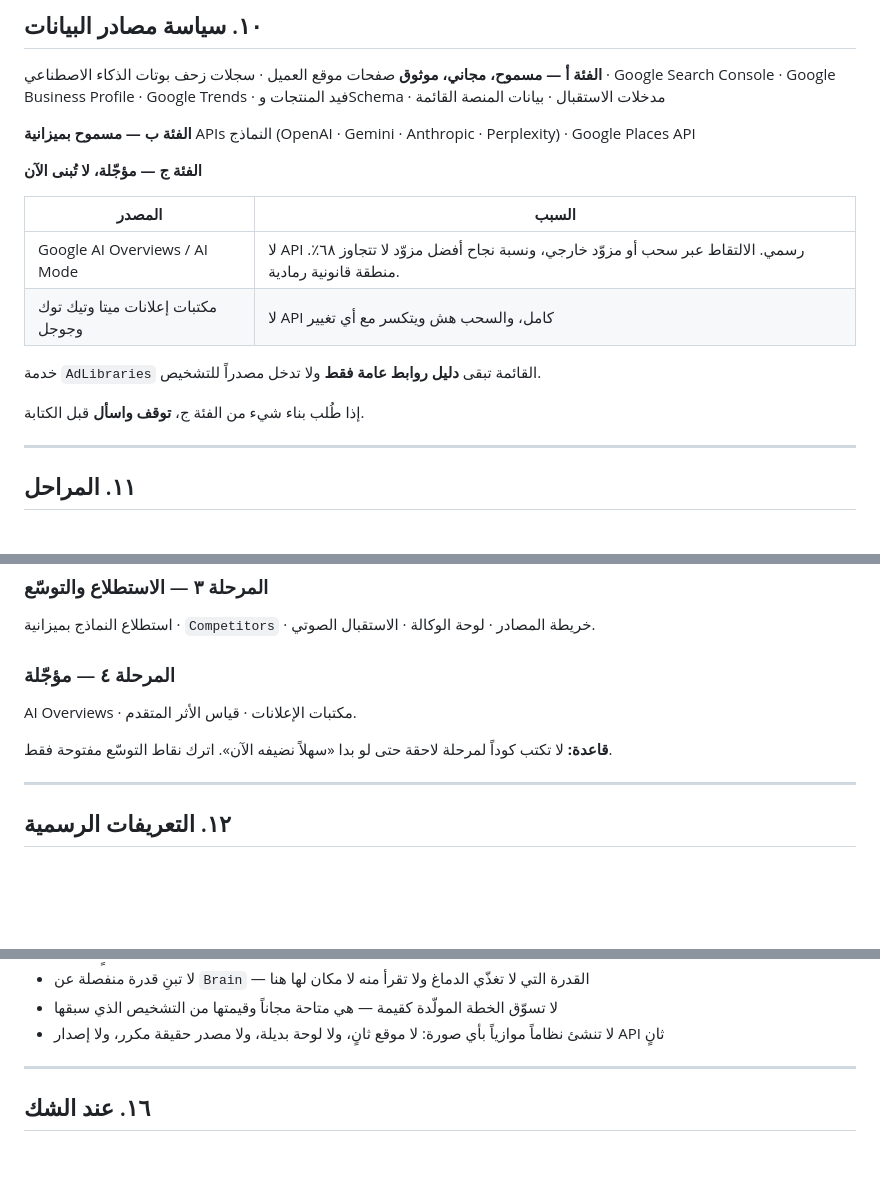
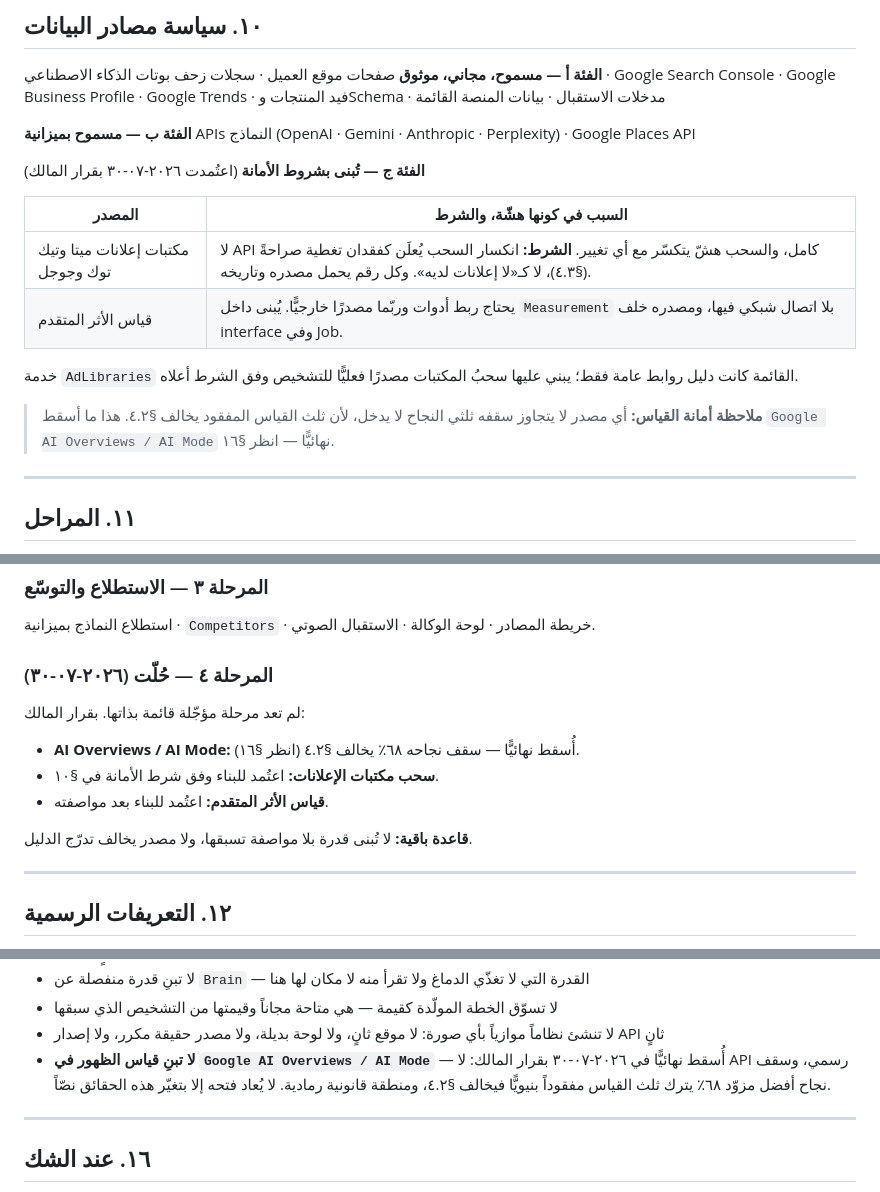
Before and after one commit to alfainternational/khaledsaad, a Markdown page: CLAUDE.md, 3 parts joined by grey strips. Drawn GitHub-style; blank space fills up the shorter version.

```diff
--- a/CLAUDE.md
+++ b/CLAUDE.md
@@ -245,16 +245,19 @@ brain_events      project_id, type, body, outcome, occurred_at
 **الفئة ب — مسموح بميزانية**
 APIs النماذج (OpenAI · Gemini · Anthropic · Perplexity) · Google Places API
 
-**الفئة ج — مؤجّلة، لا تُبنى الآن**
+**الفئة ج — تُبنى بشروط الأمانة** (اعتُمدت ٢٠٢٦-٠٧-٣٠ بقرار المالك)
 
-| المصدر | السبب |
+| المصدر | السبب في كونها هشّة، والشرط |
 | --- | --- |
-| Google AI Overviews / AI Mode | لا API رسمي. الالتقاط عبر سحب أو مزوّد خارجي، ونسبة نجاح أفضل مزوّد لا تتجاوز ٦٨٪. منطقة قانونية رمادية. |
-| مكتبات إعلانات ميتا وتيك توك وجوجل | لا API كامل، والسحب هش ويتكسر مع أي تغيير |
+| مكتبات إعلانات ميتا وتيك توك وجوجل | لا API كامل، والسحب هشّ يتكسّر مع أي تغيير. **الشرط:** انكسار السحب يُعلَن كفقدان تغطية صراحةً (§٤.٣)، لا كـ«لا إعلانات لديه». وكل رقم يحمل مصدره وتاريخه. |
+| قياس الأثر المتقدم | يحتاج ربط أدوات وربّما مصدرًا خارجيًّا. يُبنى داخل `Measurement` بلا اتصال شبكي فيها، ومصدره خلف interface وفي Job. |
 
-خدمة `AdLibraries` القائمة تبقى **دليل روابط عامة فقط** ولا تدخل مصدراً للتشخيص.
+خدمة `AdLibraries` القائمة كانت دليل روابط عامة فقط؛ يبني عليها سحبُ المكتبات
+مصدرًا فعليًّا للتشخيص وفق الشرط أعلاه.
 
-إذا طُلب بناء شيء من الفئة ج، **توقف واسأل** قبل الكتابة.
+> **ملاحظة أمانة القياس:** أي مصدر لا يتجاوز سقفه ثلثي النجاح لا يدخل، لأن
+> ثلث القياس المفقود يخالف §٤.٢. هذا ما أسقط `Google AI Overviews / AI Mode`
+> نهائيًّا — انظر §١٦.
 
 ---
 
@@ -286,11 +289,15 @@ APIs النماذج (OpenAI · Gemini · Anthropic · Perplexity) · Google Plac
 
 استطلاع النماذج بميزانية · `Competitors` · خريطة المصادر · لوحة الوكالة · الاستقبال الصوتي.
 
-### المرحلة ٤ — مؤجّلة
+### المرحلة ٤ — حُلّت (٢٠٢٦-٠٧-٣٠)
 
-AI Overviews · مكتبات الإعلانات · قياس الأثر المتقدم.
+لم تعد مرحلة مؤجّلة قائمة بذاتها. بقرار المالك:
 
-**قاعدة:** لا تكتب كوداً لمرحلة لاحقة حتى لو بدا «سهلاً نضيفه الآن». اترك نقاط التوسّع مفتوحة فقط.
+- **AI Overviews / AI Mode:** أُسقط نهائيًّا — سقف نجاحه ٦٨٪ يخالف §٤.٢ (انظر §١٦).
+- **سحب مكتبات الإعلانات:** اعتُمد للبناء وفق شرط الأمانة في §١٠.
+- **قياس الأثر المتقدم:** اعتُمد للبناء بعد مواصفته.
+
+**قاعدة باقية:** لا تُبنى قدرة بلا مواصفة تسبقها، ولا مصدر يخالف تدرّج الدليل.
 
 ---
 
@@ -368,6 +375,7 @@ input_fitness     = كفاية ما وصفه صاحب النشاط عن نفسه
 - لا تبنِ قدرة منفصلة عن `Brain` — القدرة التي لا تغذّي الدماغ ولا تقرأ منه لا مكان لها هنا
 - لا تسوّق الخطة المولّدة كقيمة — هي متاحة مجاناً وقيمتها من التشخيص الذي سبقها
 - لا تنشئ نظاماً موازياً بأي صورة: لا موقع ثانٍ، ولا لوحة بديلة، ولا مصدر حقيقة مكرر، ولا إصدار API ثانٍ
+- **لا تبنِ قياس الظهور في `Google AI Overviews / AI Mode`** — أُسقط نهائيًّا في ٢٠٢٦-٠٧-٣٠ بقرار المالك: لا API رسمي، وسقف نجاح أفضل مزوّد ٦٨٪ يترك ثلث القياس مفقوداً بنيويًّا فيخالف §٤.٢، ومنطقة قانونية رمادية. لا يُعاد فتحه إلا بتغيّر هذه الحقائق نصّاً.
 
 ---
 
```
Also changed, not shown: docs/architecture/UNIFIED-DIAGNOSIS-PLAN.md (+14 -5 lines).
